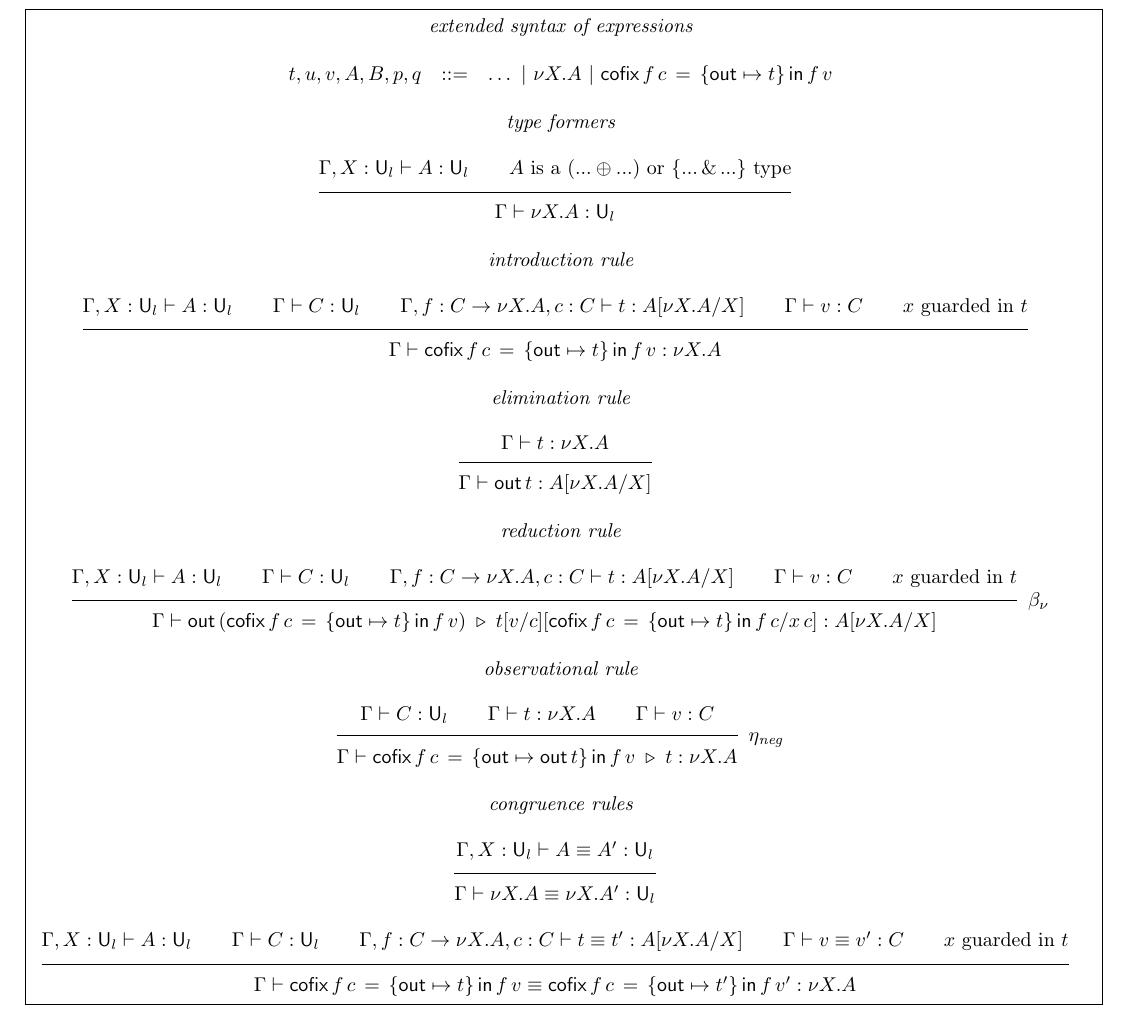
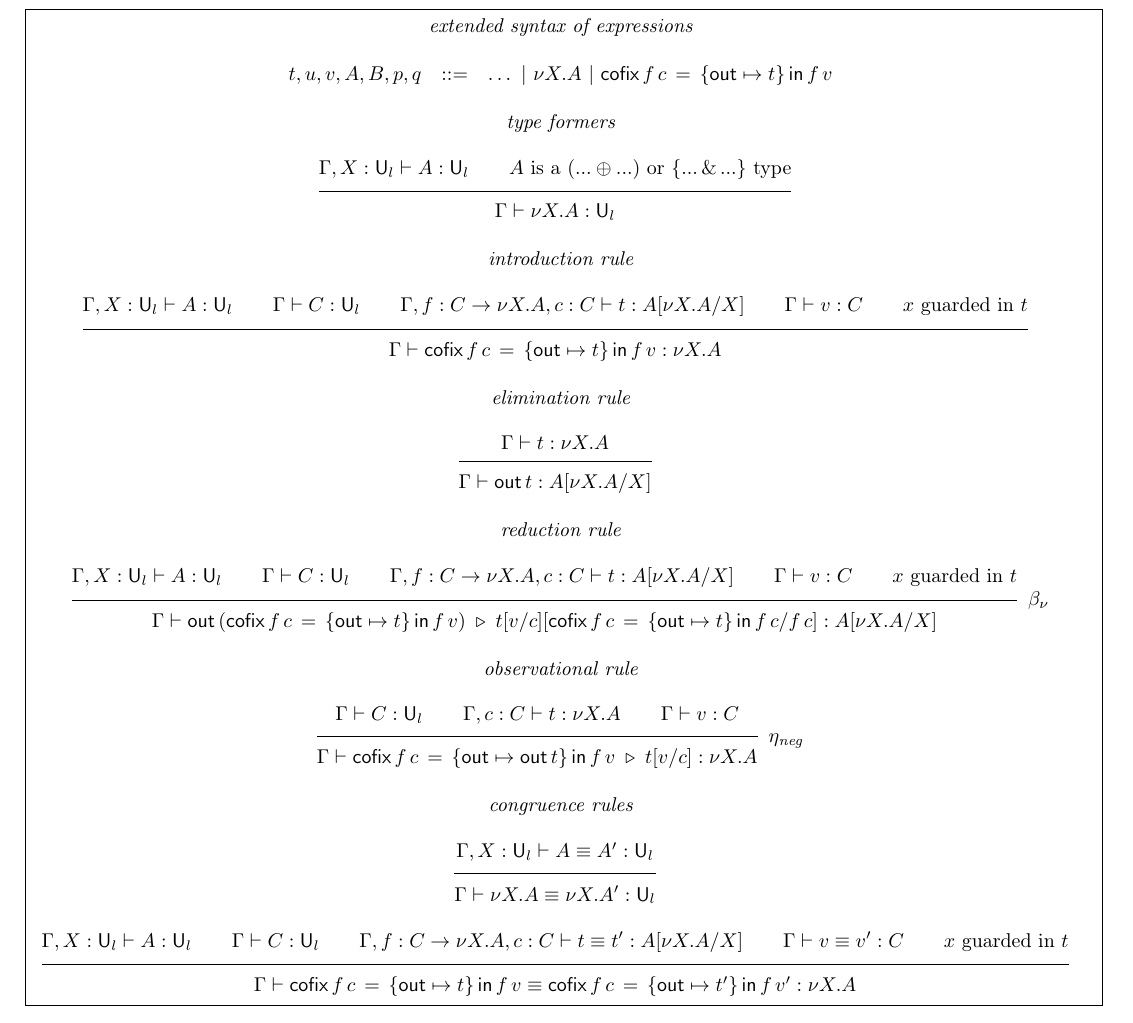
Before and after one commit to tabareau/lmfi_hott, a LaTeX document (ITT.tex): part of page 12 of 12, cut so that both start at the same text. Compiled offline with pdfLaTeX.

Commit message:
Fixing typos in cofixpoint rules

```diff
--- a/ITT.tex
+++ b/ITT.tex
@@ -1009,15 +1009,15 @@ t, u, v, A, B, p, q & ::= & \ldots ~|~ \nu X.A ~|~ \appnu{f}{t}{c}{v}\\
 \\
 \seqr{\corecbeta}
      {\Gamma, X : \sort{l} \vdash A : \sort{l} \qquad \Gamma \vdash C : \sort{l} \qquad \Gamma, f : \mkimp{C}{\nu X. A}, c : C \vdash t : \Sub{A}{X}{\nu X. A} \qquad \Gamma \vdash v : C \qquad \mbox{$x$ guarded in $t$}}
-     {\Gamma \vdash \outnu{(\appnu{f}{t}{c}{v})} \reduce \Sub{\Sub{t}{c}{v}}{x\,c}{\appnu{f}{t}{c}{c}} : \Sub{A}{X}{\nu X. A}}
+     {\Gamma \vdash \outnu{(\appnu{f}{t}{c}{v})} \reduce \Sub{\Sub{t}{c}{v}}{f\,c}{\appnu{f}{t}{c}{c}} : \Sub{A}{X}{\nu X. A}}
 \\
 \\
 \mbox{\em observational rule}
 \\
 \\
 \seqr{\negeta}
-     {\Gamma \vdash C : \sort{l} \qquad \Gamma \vdash t : \nu X. A \qquad \Gamma \vdash v : C}
-     {\Gamma \vdash \appnu{f}{\outnu{t}}{c}{v} \reduce t : \nu X. A}
+     {\Gamma \vdash C : \sort{l} \qquad \Gamma, c : C \vdash t : \nu X. A \qquad \Gamma \vdash v : C}
+     {\Gamma \vdash \appnu{f}{\outnu{t}}{c}{v} \reduce \Sub{t}{c}{v} : \nu X. A}
 \\
 \\
 \mbox{\em congruence rules}
```
